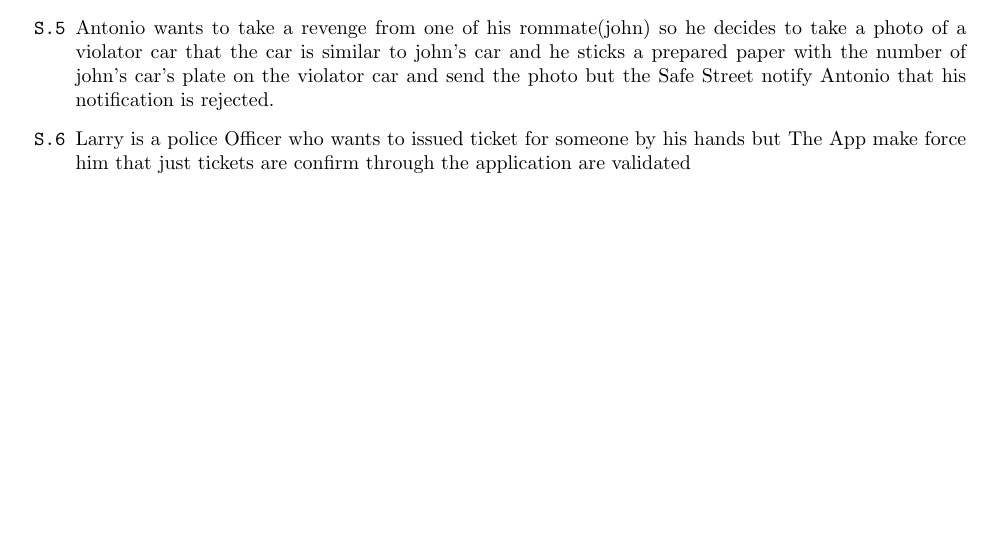
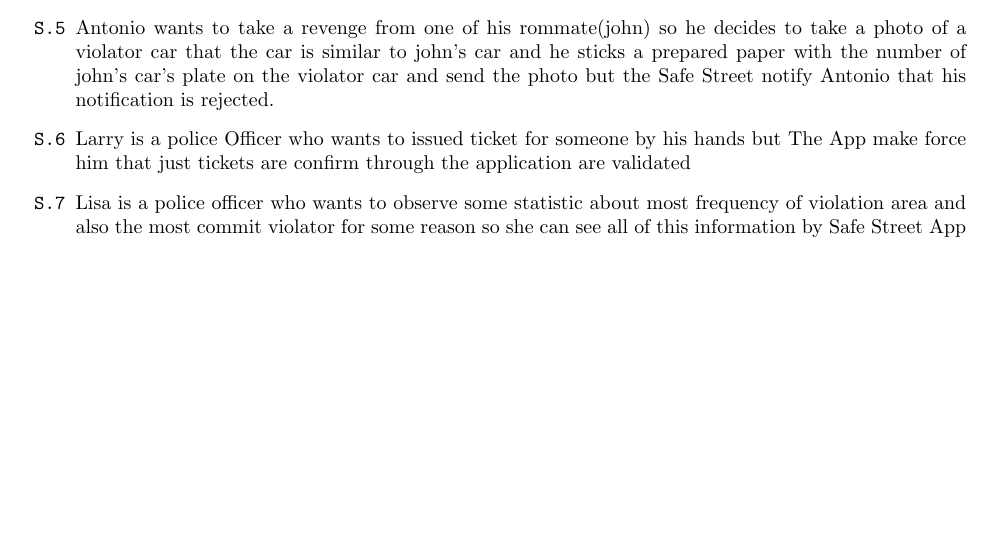
Before and after one commit to University-Projects-Secco/RahbariSecco, a LaTeX document (RASD/RASD-Skeleton.tex): part of page 22 of 32, cut so that both start at the same text. Compiled offline with pdfLaTeX.

Commit message:
Delivery

```diff
--- a/RASD/RASD-Skeleton.tex
+++ b/RASD/RASD-Skeleton.tex
@@ -582,6 +582,7 @@
 
 		\item\label{S:cheating}Antonio wants to take a revenge from one of  his rommate(john) so he decides to take a photo of a violator car that the car is similar to john's car and he sticks a prepared paper with the number of john's car's plate on the violator car and send the photo but the Safe Street notify Antonio that his notification is rejected.
 		\item\label{S:manually ticket}Larry is a police Officer who wants to issued ticket for someone by his hands but The App make force him that just  tickets are confirm through the application are validated
+		\item Lisa is a police officer who wants to observe some statistic about most frequency of violation area and also the most commit violator for some reason so she can see all of this information by Safe Street App
 	\end{enumerate}
 
 \newpage
```
Also changed, not shown: DeliveryFolder/RASD-Skeleton.pdf.
